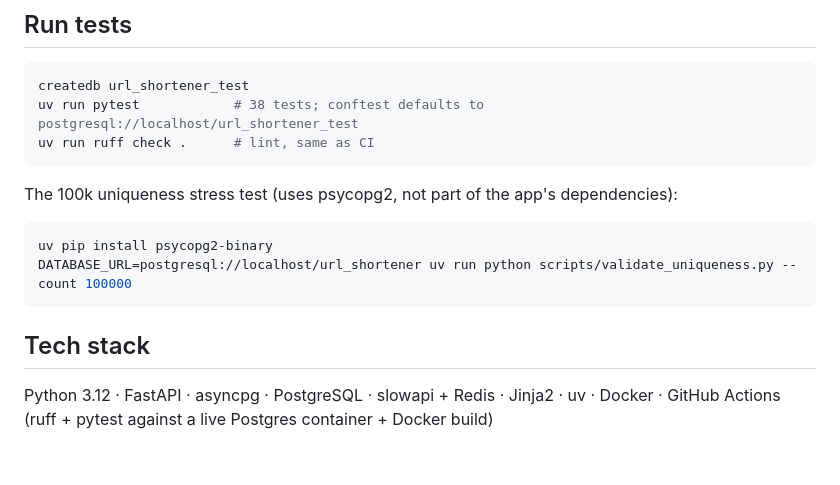
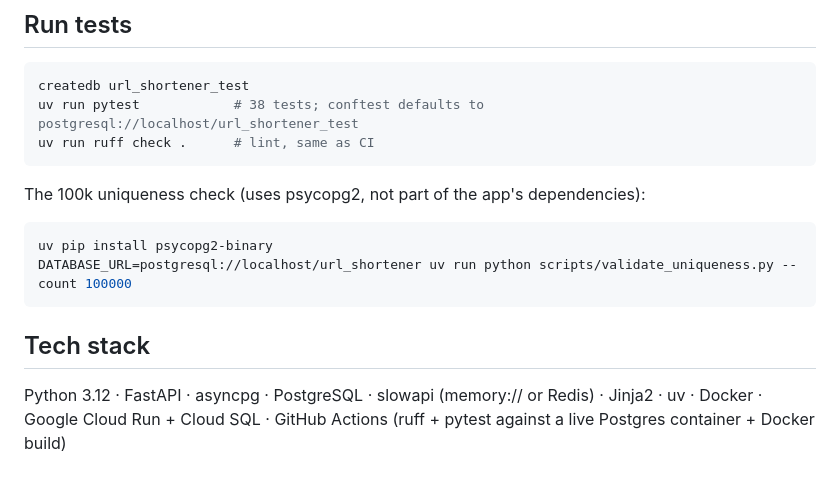
Before and after one commit to alxlyn/alex-url-shortener, a Markdown page: README.md, the part around one of its changes. Rendered like a GitHub page.

````diff
--- a/README.md
+++ b/README.md
@@ -66,7 +66,7 @@ uv run pytest            # 38 tests; conftest defaults to postgresql://localhost
 uv run ruff check .      # lint, same as CI
 ```
 
-The 100k uniqueness stress test (uses psycopg2, not part of the app's dependencies):
+The 100k uniqueness check (uses psycopg2, not part of the app's dependencies):
 
 ```bash
 uv pip install psycopg2-binary
@@ -75,4 +75,4 @@ DATABASE_URL=postgresql://localhost/url_shortener uv run python scripts/validate
 
 ## Tech stack
 
-Python 3.12 · FastAPI · asyncpg · PostgreSQL · slowapi + Redis · Jinja2 · uv · Docker · GitHub Actions (ruff + pytest against a live Postgres container + Docker build)
+Python 3.12 · FastAPI · asyncpg · PostgreSQL · slowapi (memory:// or Redis) · Jinja2 · uv · Docker · Google Cloud Run + Cloud SQL · GitHub Actions (ruff + pytest against a live Postgres container + Docker build)
````
Also changed, not shown: other parts of README.md (+7 -7 lines).
